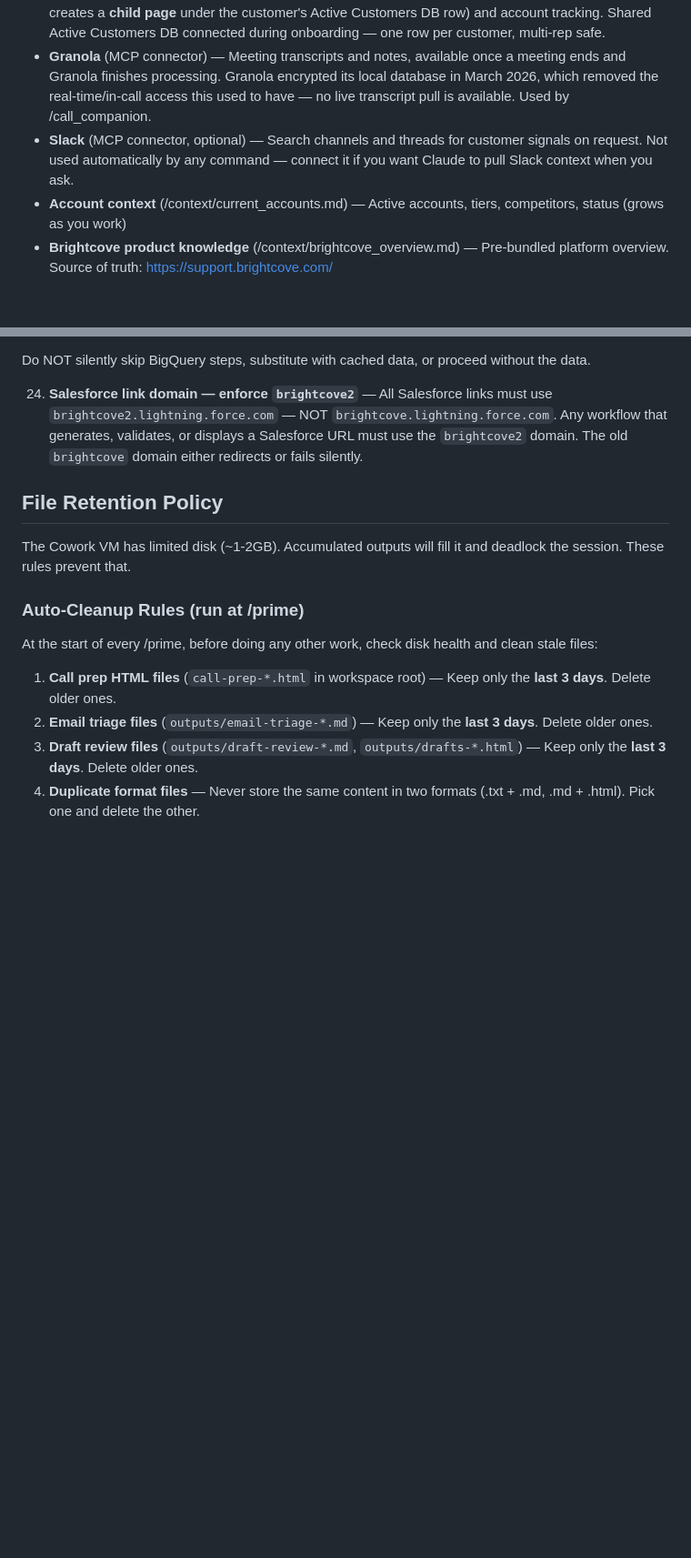
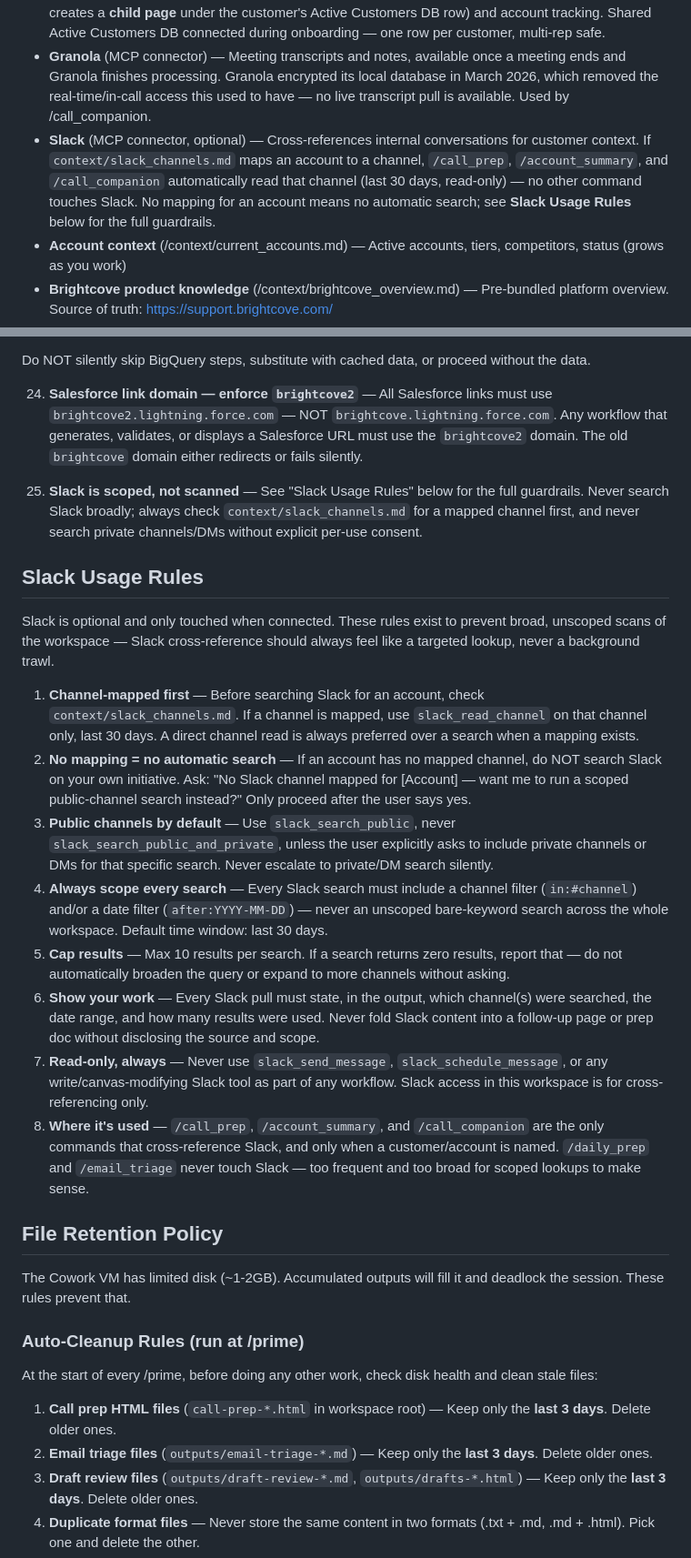
Before and after one commit to nveer/brightcove-sales-co-pilot, a Markdown page: CLAUDE.md, 2 parts joined by grey strips. Shown at 91% size. Rendered like a GitHub page; blank space fills up the shorter version.

Commit message:
Add scoped Slack cross-reference guardrails to CLAUDE.md

```diff
--- a/CLAUDE.md
+++ b/CLAUDE.md
@@ -23,7 +23,7 @@ Claude operates as your sales assistant with access to:
 - **Google Calendar** (MCP connector, read-only) — List events, find free time. Cannot create/modify events.
 - **Notion** (MCP connector) — Create pages, search, fetch, update. Used for call follow-ups (each call creates a **child page** under the customer's Active Customers DB row) and account tracking. Shared Active Customers DB connected during onboarding — one row per customer, multi-rep safe.
 - **Granola** (MCP connector) — Meeting transcripts and notes, available once a meeting ends and Granola finishes processing. Granola encrypted its local database in March 2026, which removed the real-time/in-call access this used to have — no live transcript pull is available. Used by /call_companion.
-- **Slack** (MCP connector, optional) — Search channels and threads for customer signals on request. Not used automatically by any command — connect it if you want Claude to pull Slack context when you ask.
+- **Slack** (MCP connector, optional) — Cross-references internal conversations for customer context. If `context/slack_channels.md` maps an account to a channel, `/call_prep`, `/account_summary`, and `/call_companion` automatically read that channel (last 30 days, read-only) — no other command touches Slack. No mapping for an account means no automatic search; see **Slack Usage Rules** below for the full guardrails.
 - **Account context** (/context/current_accounts.md) — Active accounts, tiers, competitors, status (grows as you work)
 - **Brightcove product knowledge** (/context/brightcove_overview.md) — Pre-bundled platform overview. Source of truth: https://support.brightcove.com/
 - **Competitive Intelligence Platform** (https://bcov-competitive-intel-hub.lovable.app/#) — Live competitive win/loss data from Salesforce. Battle cards, feature matrix, alerts, and data sources covering 14 tracked competitors. Requires Brightcove email login. Use this as the **first stop** for any competitive research before supplementing with Gong transcripts or web research.
@@ -106,6 +106,20 @@ Do NOT silently skip BigQuery steps, substitute with cached data, or proceed wit
 
 24. **Salesforce link domain — enforce `brightcove2`** — All Salesforce links must use `brightcove2.lightning.force.com` — NOT `brightcove.lightning.force.com`. Any workflow that generates, validates, or displays a Salesforce URL must use the `brightcove2` domain. The old `brightcove` domain either redirects or fails silently.
 
+25. **Slack is scoped, not scanned** — See "Slack Usage Rules" below for the full guardrails. Never search Slack broadly; always check `context/slack_channels.md` for a mapped channel first, and never search private channels/DMs without explicit per-use consent.
+
+## Slack Usage Rules
+Slack is optional and only touched when connected. These rules exist to prevent broad, unscoped scans of the workspace — Slack cross-reference should always feel like a targeted lookup, never a background trawl.
+
+1. **Channel-mapped first** — Before searching Slack for an account, check `context/slack_channels.md`. If a channel is mapped, use `slack_read_channel` on that channel only, last 30 days. A direct channel read is always preferred over a search when a mapping exists.
+2. **No mapping = no automatic search** — If an account has no mapped channel, do NOT search Slack on your own initiative. Ask: "No Slack channel mapped for [Account] — want me to run a scoped public-channel search instead?" Only proceed after the user says yes.
+3. **Public channels by default** — Use `slack_search_public`, never `slack_search_public_and_private`, unless the user explicitly asks to include private channels or DMs for that specific search. Never escalate to private/DM search silently.
+4. **Always scope every search** — Every Slack search must include a channel filter (`in:#channel`) and/or a date filter (`after:YYYY-MM-DD`) — never an unscoped bare-keyword search across the whole workspace. Default time window: last 30 days.
+5. **Cap results** — Max 10 results per search. If a search returns zero results, report that — do not automatically broaden the query or expand to more channels without asking.
+6. **Show your work** — Every Slack pull must state, in the output, which channel(s) were searched, the date range, and how many results were used. Never fold Slack content into a follow-up page or prep doc without disclosing the source and scope.
+7. **Read-only, always** — Never use `slack_send_message`, `slack_schedule_message`, or any write/canvas-modifying Slack tool as part of any workflow. Slack access in this workspace is for cross-referencing only.
+8. **Where it's used** — `/call_prep`, `/account_summary`, and `/call_companion` are the only commands that cross-reference Slack, and only when a customer/account is named. `/daily_prep` and `/email_triage` never touch Slack — too frequent and too broad for scoped lookups to make sense.
+
 ## File Retention Policy
 The Cowork VM has limited disk (~1-2GB). Accumulated outputs will fill it and deadlock the session. These rules prevent that.
 
```
Also changed, not shown: CHANGELOG.md (+9 -3 lines).
